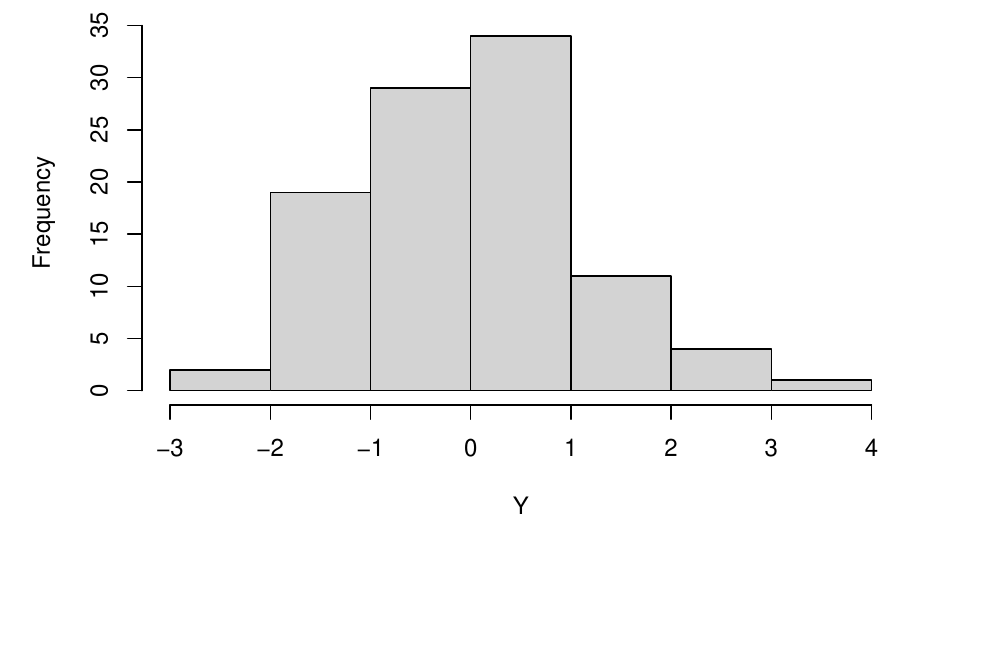
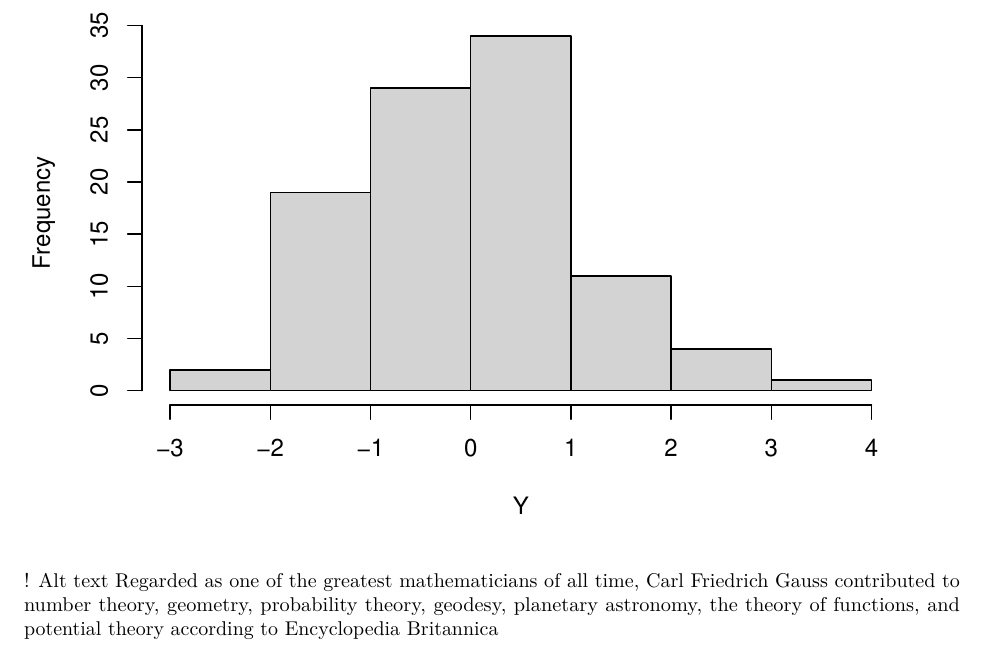
Before and after one commit to jamiee-smith/lecture_26_jes, an R Markdown document (aggressively confused.Rmd): part of the page, cut so that both start at the same text, the shorter picture padded with empty space. Rendered offline with R 4.5, knitr and Pandoc, then LaTeX, with nearby package versions; code that draws random numbers runs with fixed seeds of ours.

Commit message:
WiTh PiCtUrEs

````diff
--- a/aggressively confused.Rmd
+++ b/aggressively confused.Rmd
@@ -14,3 +14,6 @@ knitr::opts_chunk$set(echo = TRUE)
 Y<- rnorm( 100)
 hist( Y)
 ```
+
+! [Alt text](~/Desktop/lecture_26_jes/gauss.jpeg)
+Regarded as one of the greatest mathematicians of all time, Carl Friedrich Gauss contributed to number theory, geometry, probability theory, geodesy, planetary astronomy, the theory of functions, and potential theory according to Encyclopedia Britannica
````
